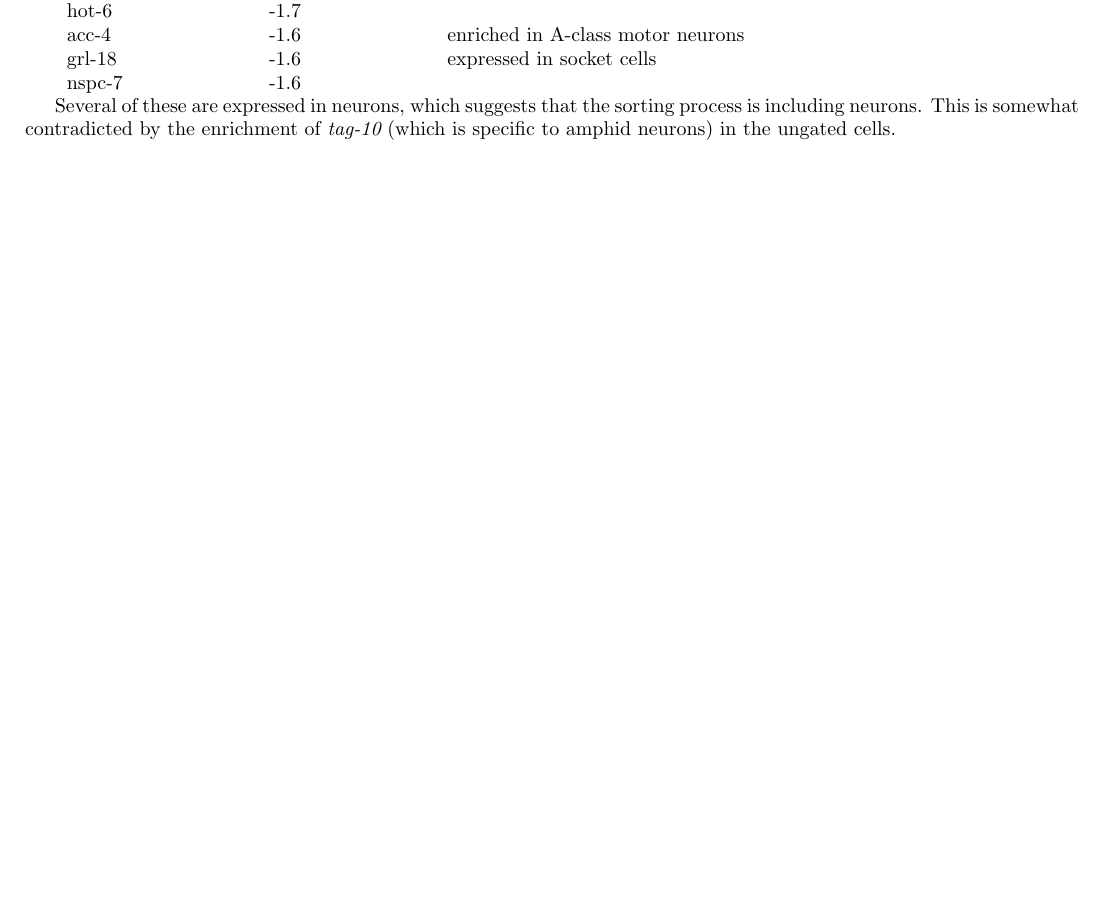
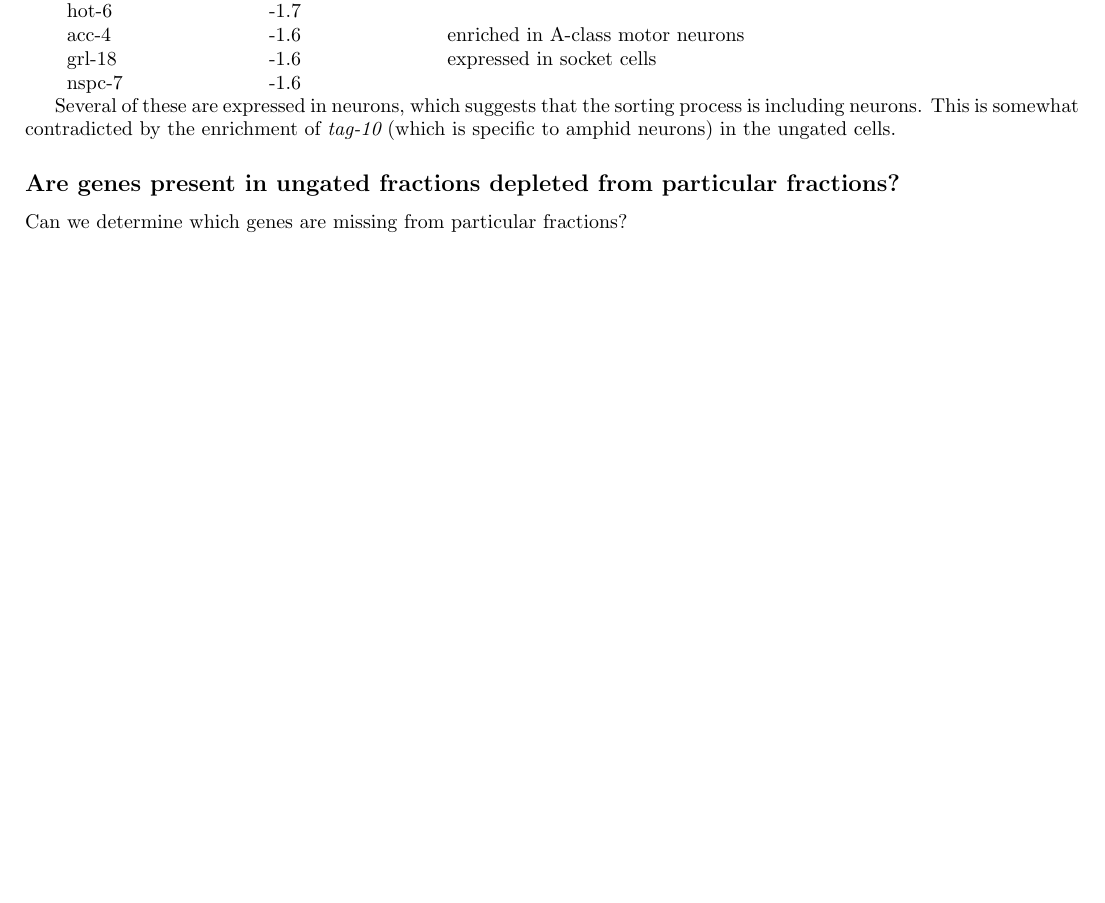
Before and after one commit to joshtburdick/worm, a LaTeX document (unmix/seq/FACS/purity.tex): part of page 2 of 2, cut so that both start at the same text, the shorter picture padded with empty space. Compiled offline with pdfLaTeX.

```diff
--- a/unmix/seq/FACS/purity.tex
+++ b/unmix/seq/FACS/purity.tex
@@ -83,4 +83,13 @@
 (which is specific to amphid neurons)
 in the ungated cells.
 
+\subsection*{Are genes present in ungated fractions
+depleted from particular fractions?}
+
+Can we determine which genes are missing from particular fractions?
+
+
+
+
+
 \end{document}
```
Also changed, not shown: 1 other file.
